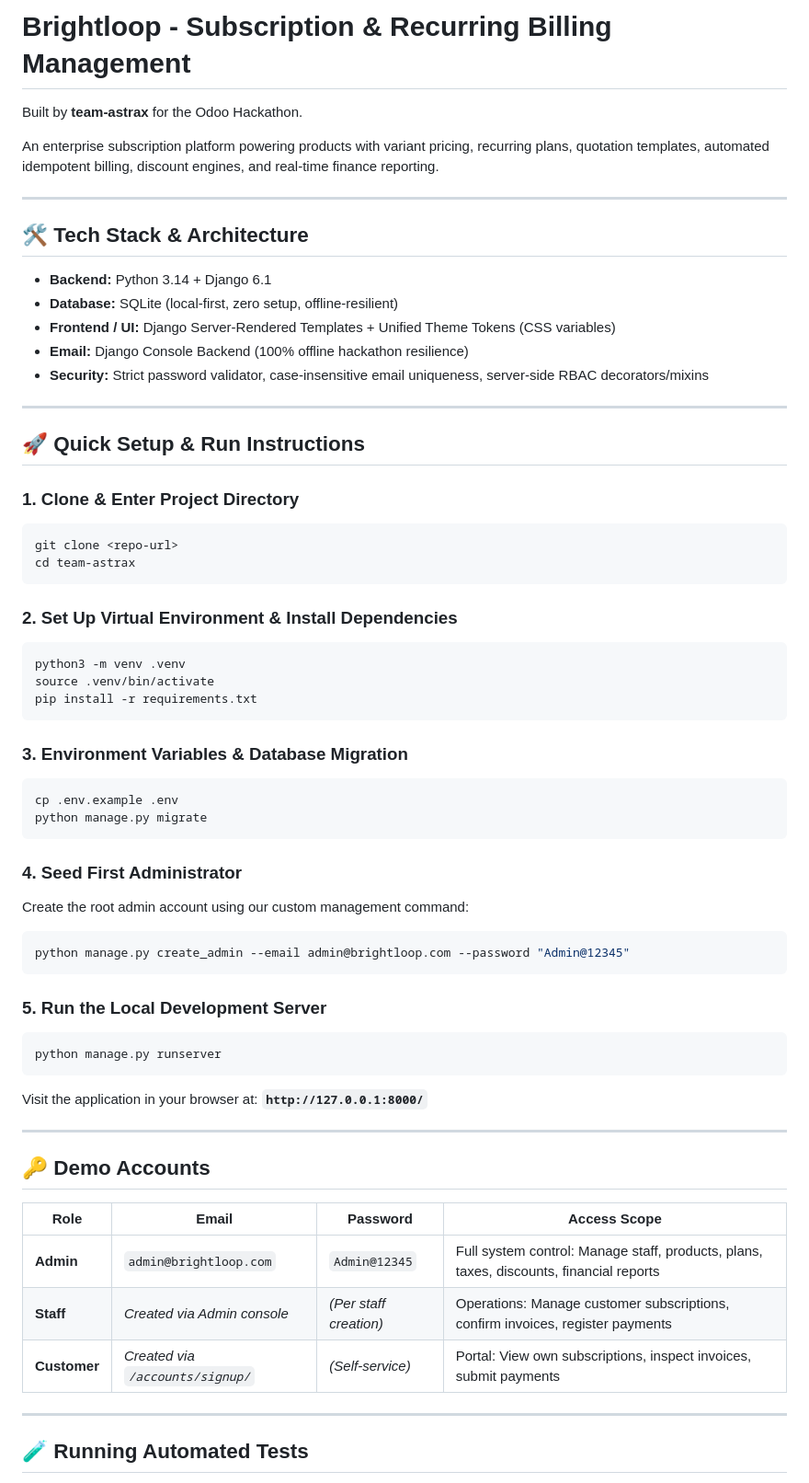
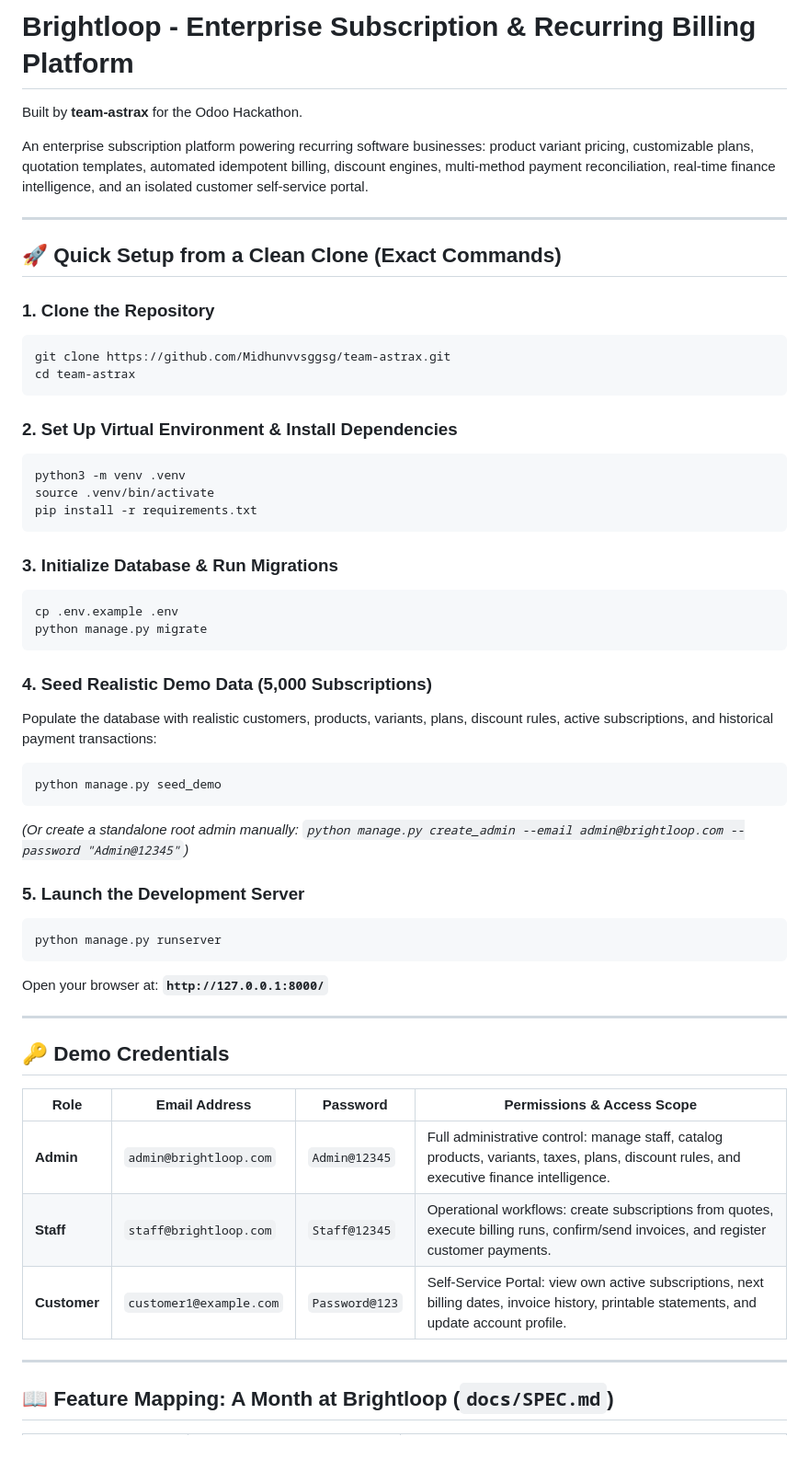
Before and after one commit to Midhunvvsggsg/team-astrax, a Markdown page: README.md, the part around one of its changes. Shown at 92% size. Drawn GitHub-style; blank space fills up the shorter version.

Commit message:
docs: finalize comprehensive README and write docs/DEMO.md with live script and judge QA

````diff
--- a/README.md
+++ b/README.md
@@ -1,26 +1,16 @@
-# Brightloop - Subscription & Recurring Billing Management
+# Brightloop - Enterprise Subscription & Recurring Billing Platform
 
 Built by **team-astrax** for the Odoo Hackathon.
 
-An enterprise subscription platform powering products with variant pricing, recurring plans, quotation templates, automated idempotent billing, discount engines, and real-time finance reporting.
+An enterprise subscription platform powering recurring software businesses: product variant pricing, customizable plans, quotation templates, automated idempotent billing, discount engines, multi-method payment reconciliation, real-time finance intelligence, and an isolated customer self-service portal.
 
 ---
 
-## 🛠️ Tech Stack & Architecture
+## 🚀 Quick Setup from a Clean Clone (Exact Commands)
 
-- **Backend:** Python 3.14 + Django 6.1
-- **Database:** SQLite (local-first, zero setup, offline-resilient)
-- **Frontend / UI:** Django Server-Rendered Templates + Unified Theme Tokens (CSS variables)
-- **Email:** Django Console Backend (100% offline hackathon resilience)
-- **Security:** Strict password validator, case-insensitive email uniqueness, server-side RBAC decorators/mixins
-
----
-
-## 🚀 Quick Setup & Run Instructions
-
-### 1. Clone & Enter Project Directory
+### 1. Clone the Repository
 ```bash
-git clone <repo-url>
+git clone https://github.com/Midhunvvsggsg/team-astrax.git
 cd team-astrax
 ```
 
@@ -31,35 +21,36 @@ source .venv/bin/activate
 pip install -r requirements.txt
 ```
 
-### 3. Environment Variables & Database Migration
+### 3. Initialize Database & Run Migrations
 ```bash
 cp .env.example .env
 python manage.py migrate
 ```
 
-### 4. Seed First Administrator
-Create the root admin account using our custom management command:
+### 4. Seed Realistic Demo Data (5,000 Subscriptions)
+Populate the database with realistic customers, products, variants, plans, discount rules, active subscriptions, and historical payment transactions:
 ```bash
-python manage.py create_admin --email admin@brightloop.com --password "Admin@12345"
+python manage.py seed_demo
 ```
+*(Or create a standalone root admin manually: `python manage.py create_admin --email admin@brightloop.com --password "Admin@12345"`)*
 
-### 5. Run the Local Development Server
+### 5. Launch the Development Server
 ```bash
 python manage.py runserver
 ```
-Visit the application in your browser at: **`http://127.0.0.1:8000/`**
+Open your browser at: **`http://127.0.0.1:8000/`**
 
 ---
 
-## 🔑 Demo Accounts
+## 🔑 Demo Credentials
 
-| Role | Email | Password | Access Scope |
+| Role | Email Address | Password | Permissions & Access Scope |
 |---|---|---|---|
-| **Admin** | `admin@brightloop.com` | `Admin@12345` | Full system control: Manage staff, products, plans, taxes, discounts, financial reports |
-| **Staff** | *Created via Admin console* | *(Per staff creation)* | Operations: Manage customer subscriptions, confirm invoices, register payments |
-| **Customer** | *Created via `/accounts/signup/`* | *(Self-service)* | Portal: View own subscriptions, inspect invoices, submit payments |
+| **Admin** | `admin@brightloop.com` | `Admin@12345` | Full administrative control: manage staff, catalog products, variants, taxes, plans, discount rules, and executive finance intelligence. |
+| **Staff** | `staff@brightloop.com` | `Staff@12345` | Operational workflows: create subscriptions from quotes, execute billing runs, confirm/send invoices, and register customer payments. |
+| **Customer** | `customer1@example.com` | `Password@123` | Self-Service Portal: view own active subscriptions, next billing dates, invoice history, printable statements, and update account profile. |
 
 ---
 
-## 🧪 Running Automated Tests
+## 📖 Feature Mapping: A Month at Brightloop (`docs/SPEC.md`)
 
````
Also changed, not shown: other parts of README.md (+101 -63 lines), docs/DEMO.md (added, +106 -0 lines).
